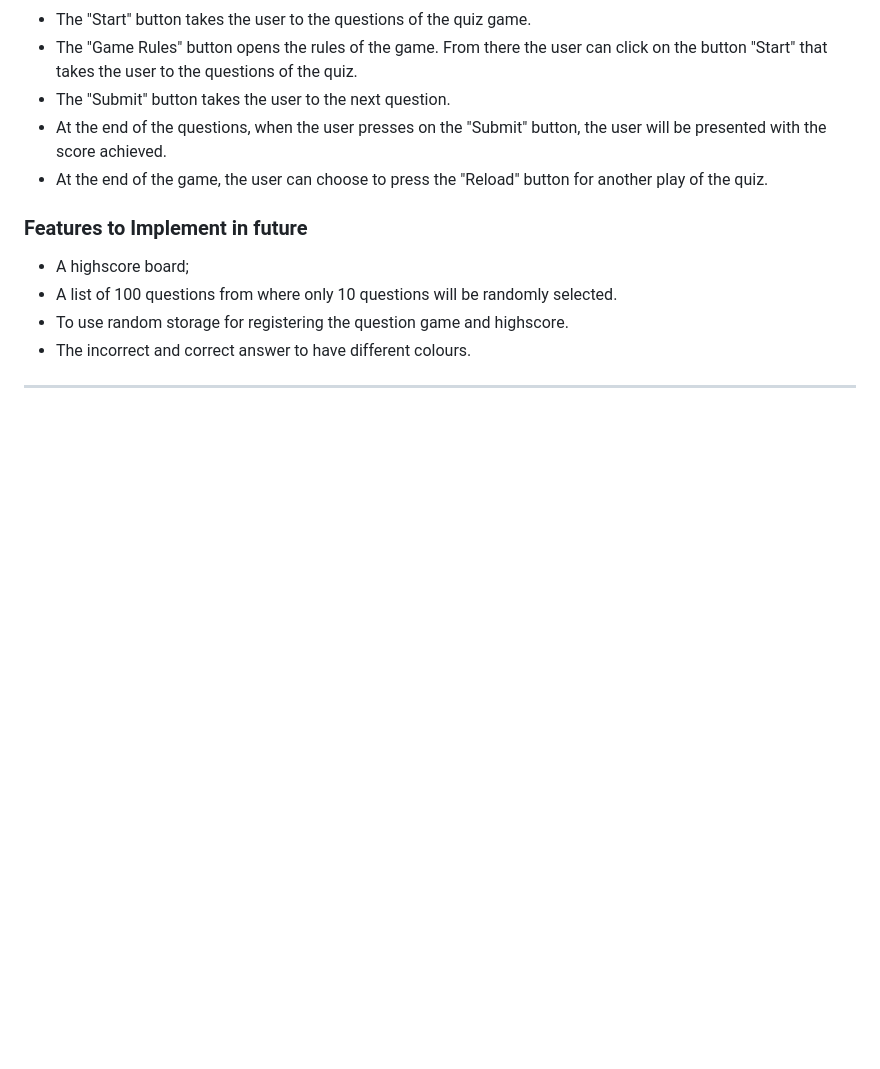
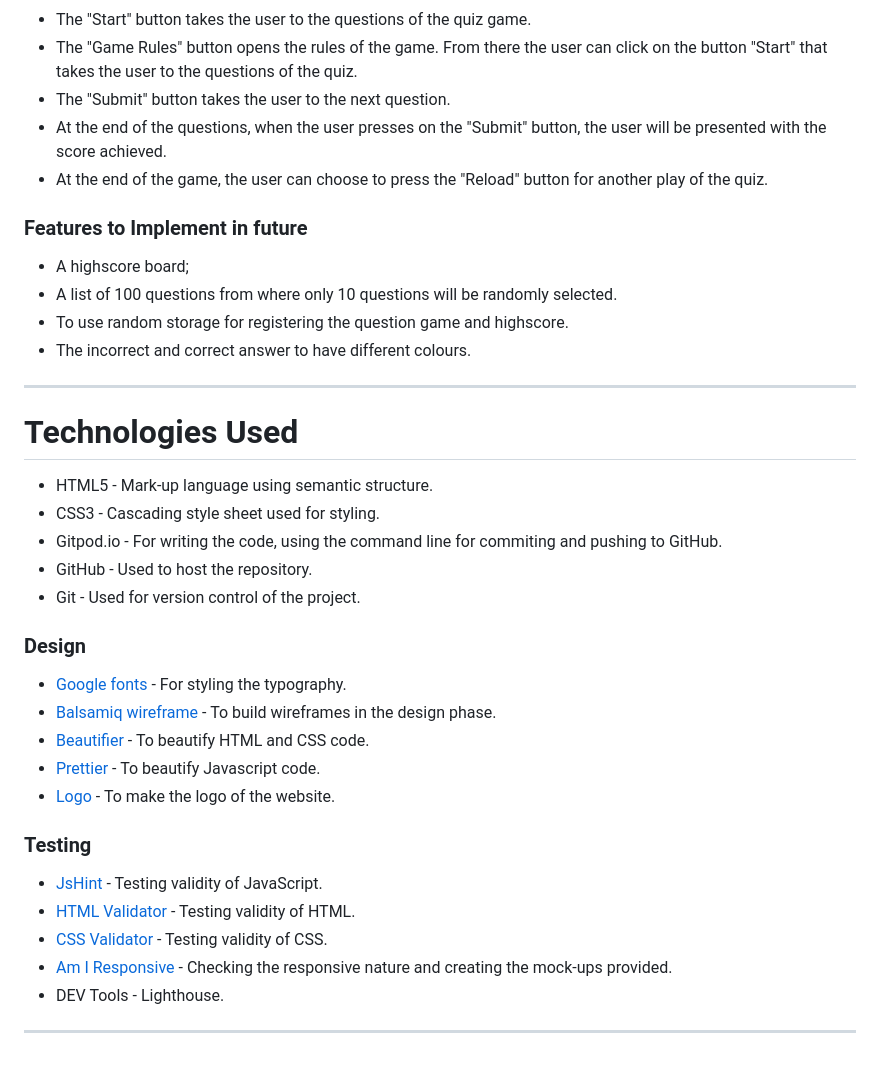
Before and after one commit to Code-Institute-Submissions/FlorinDorneanu-think.fast, a Markdown page: README.md, the part around the change. GitHub-like rendering; blank space fills up the shorter version.

Commit message:
Add technologies used

```diff
--- a/README.md
+++ b/README.md
@@ -64,3 +64,25 @@ The chosen fonts are "Rajdhan" and "Teko". The "Teko" font was used for the head
 * To use random storage for registering the question game and highscore.
 * The incorrect and correct answer to have different colours.
 ***
+
+# Technologies Used
+* HTML5 - Mark-up language using semantic structure.
+* CSS3 - Cascading style sheet used for styling.
+* Gitpod.io - For writing the code, using the command line for commiting and pushing to GitHub.
+* GitHub - Used to host the repository.
+* Git - Used for version control of the project.
+
+### Design
+* [Google fonts](https://fonts.google.com/) - For styling the typography.
+* [Balsamiq wireframe](https://balsamiq.cloud/) - To build wireframes in the design phase.
+* [Beautifier](https://beautifier.io) - To beautify HTML and CSS code.
+* [Prettier](https://prettier.io/) - To beautify Javascript code.
+* [Logo](https://logo.com) - To make the logo of the website.
+
+### Testing
+* [JsHint](https://jshint.com) - Testing validity of JavaScript.
+* [HTML Validator](https://validator.w3.org/#validate_by_input) - Testing validity of HTML.
+* [CSS Validator](https://jigsaw.w3.org/css-validator/) - Testing validity of CSS.
+* [Am I Responsive](https://ui.dev/amiresponsive#) - Checking the responsive nature and creating the mock-ups provided.
+* DEV Tools - Lighthouse.
+***
```
